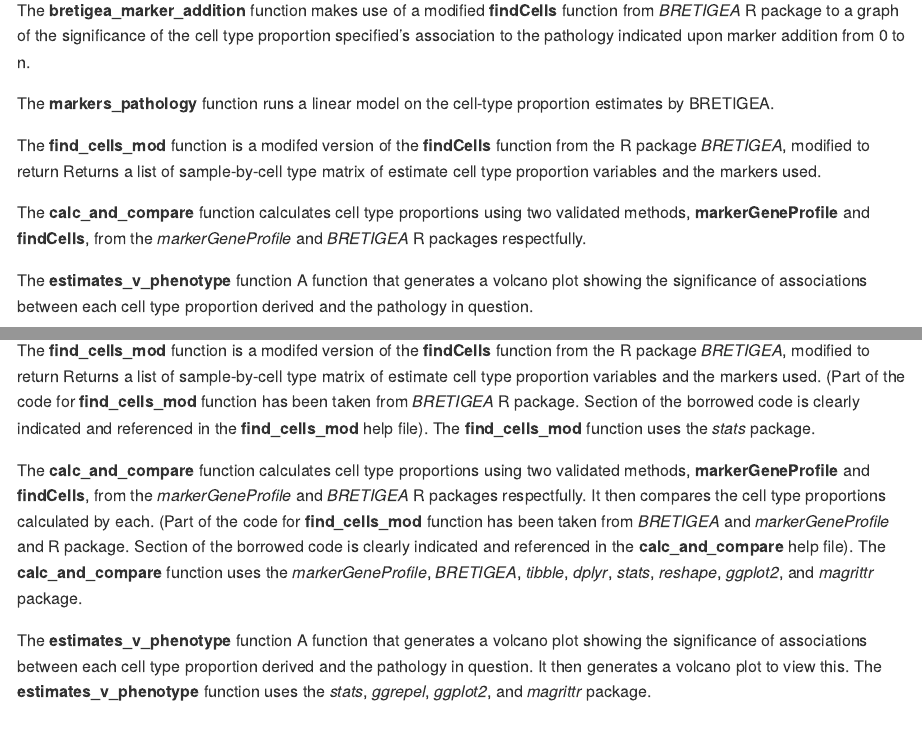
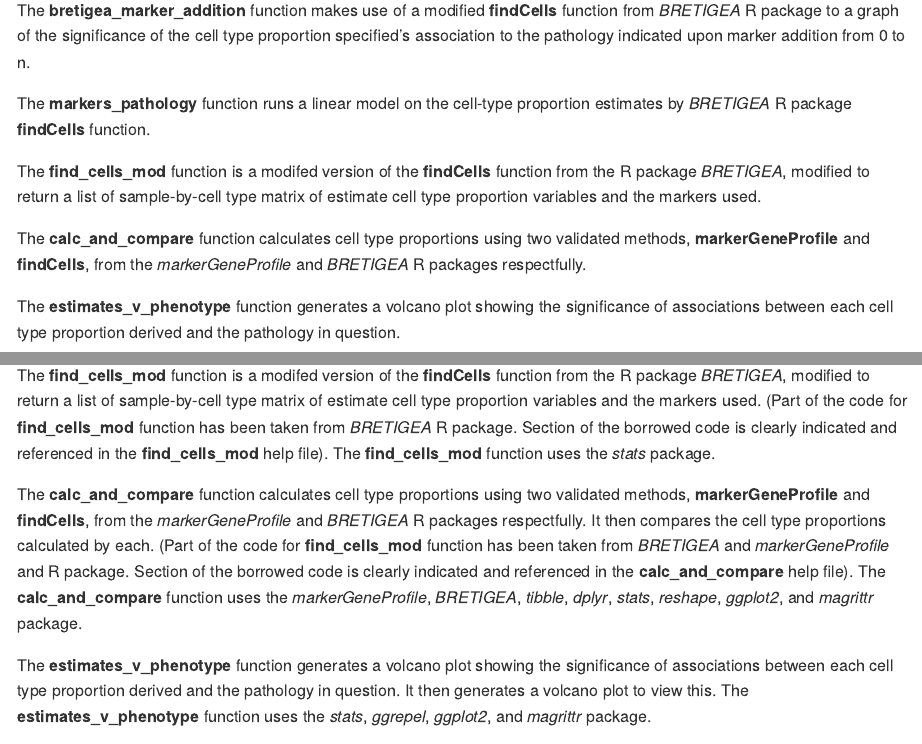
Before and after one commit to meconsens/CellTyPETool, an R Markdown document (README.Rmd): the page in a window 1100 px wide, from 750 px down, and a second part further down, joined at a grey line. The pictures show the output file README.md that the author committed with the source, drawn offline in the style of GitHub.

Commit message:
Formating README

```diff
--- a/README.Rmd
+++ b/README.Rmd
@@ -43,13 +43,13 @@ CellTyPETool contains 5 functions.
 The **bretigea_marker_addition** function makes use of a modified **findCells** function from *BRETIGEA* R package to a graph of the significance of the cell type proportion
 specified's association to the pathology indicated upon marker addition from 0 to n.
 
-The **markers_pathology** function runs a linear model on the cell-type proportion estimates by BRETIGEA.
+The **markers_pathology** function runs a linear model on the cell-type proportion estimates by *BRETIGEA* R package **findCells** function.
 
-The **find_cells_mod** function is a modifed version of the **findCells** function from the R package *BRETIGEA*, modified to return Returns a list of sample-by-cell type matrix of estimate cell type proportion variables and the markers used.
+The **find_cells_mod** function is a modifed version of the **findCells** function from the R package *BRETIGEA*, modified to return a list of sample-by-cell type matrix of estimate cell type proportion variables and the markers used.
 
 The **calc_and_compare** function calculates cell type proportions using two validated methods, **markerGeneProfile** and **findCells**, from the *markerGeneProfile* and *BRETIGEA* R packages respectfully.
 
-The **estimates_v_phenotype** function A function that generates a volcano plot showing the significance of associations between each cell type proportion derived and the pathology in question.
+The **estimates_v_phenotype** function generates a volcano plot showing the significance of associations between each cell type proportion derived and the pathology in question.
 
 The **genes_used** function returns the list of marker genes used in the cell type proportions calculations of two validated methods, **markerGeneProfile** and **findCells**, from the *markerGeneProfile* and *BRETIGEA* R packages respectfully.
 
@@ -67,12 +67,12 @@ The **bretigea_marker_addition** function uses the *tidyr*, *dplyr*, *tibble*, *
 
 The **markers_pathology** function runs a linear model on the cell-type proportion estimates by BRETIGEA. The **markers_pathology** function uses the *stats* and *magrittr* packages.
 
-The **find_cells_mod** function is a modifed version of the **findCells** function from the R package *BRETIGEA*, modified to return Returns a list of sample-by-cell type matrix of estimate cell type proportion variables and the markers used.
+The **find_cells_mod** function is a modifed version of the **findCells** function from the R package *BRETIGEA*, modified to return a list of sample-by-cell type matrix of estimate cell type proportion variables and the markers used.
 (Part of the code for **find_cells_mod** function has been taken from *BRETIGEA* R package. Section of the borrowed code is clearly indicated and referenced in the **find_cells_mod** help file). The **find_cells_mod** function uses the *stats* package.
 
 The **calc_and_compare** function calculates cell type proportions using two validated methods, **markerGeneProfile** and **findCells**, from the *markerGeneProfile* and *BRETIGEA* R packages respectfully. It then compares the cell type proportions calculated by each. (Part of the code for **find_cells_mod** function has been taken from *BRETIGEA* and *markerGeneProfile* and R package. Section of the borrowed code is clearly indicated and referenced in the **calc_and_compare** help file). The **calc_and_compare** function uses the *markerGeneProfile*, *BRETIGEA*, *tibble*, *dplyr*, *stats*, *reshape*, *ggplot2*, and *magrittr* package.
 
-The **estimates_v_phenotype** function A function that generates a volcano plot showing the significance of associations between each cell type proportion derived and the pathology in question. It then generates a volcano plot to view this. The **estimates_v_phenotype** function uses the *stats*, *ggrepel*, *ggplot2*, and *magrittr* package.
+The **estimates_v_phenotype** function generates a volcano plot showing the significance of associations between each cell type proportion derived and the pathology in question. It then generates a volcano plot to view this. The **estimates_v_phenotype** function uses the *stats*, *ggrepel*, *ggplot2*, and *magrittr* package.
 
 The **genes_used** function returns the list of marker genes used in the cell type proportions calculations of two validated methods, **markerGeneProfile** and **findCells**, from the *markerGeneProfile* and *BRETIGEA* R packages respectfully. (Part of the code for **genes_used** function has been taken from *BRETIGEA* and *markerGeneProfile* and R package. Section of the borrowed code is clearly indicated and referenced in the **genes_used** help file). The **genes_used** function uses the *markerGeneProfile*, and *magrittr* package.
 
```
Also changed, not shown: README.md, README.Rmd (5 more changed lines).
